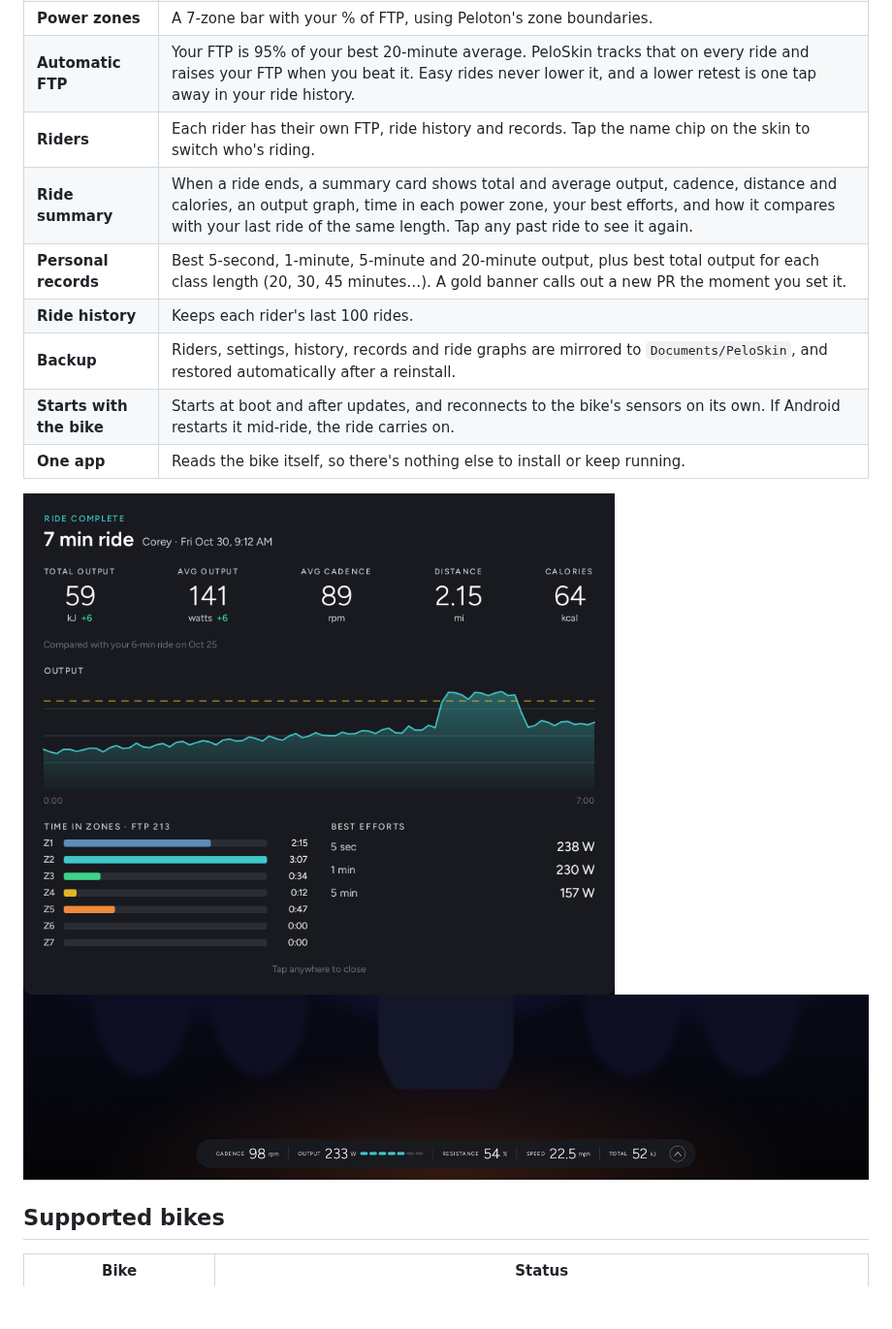
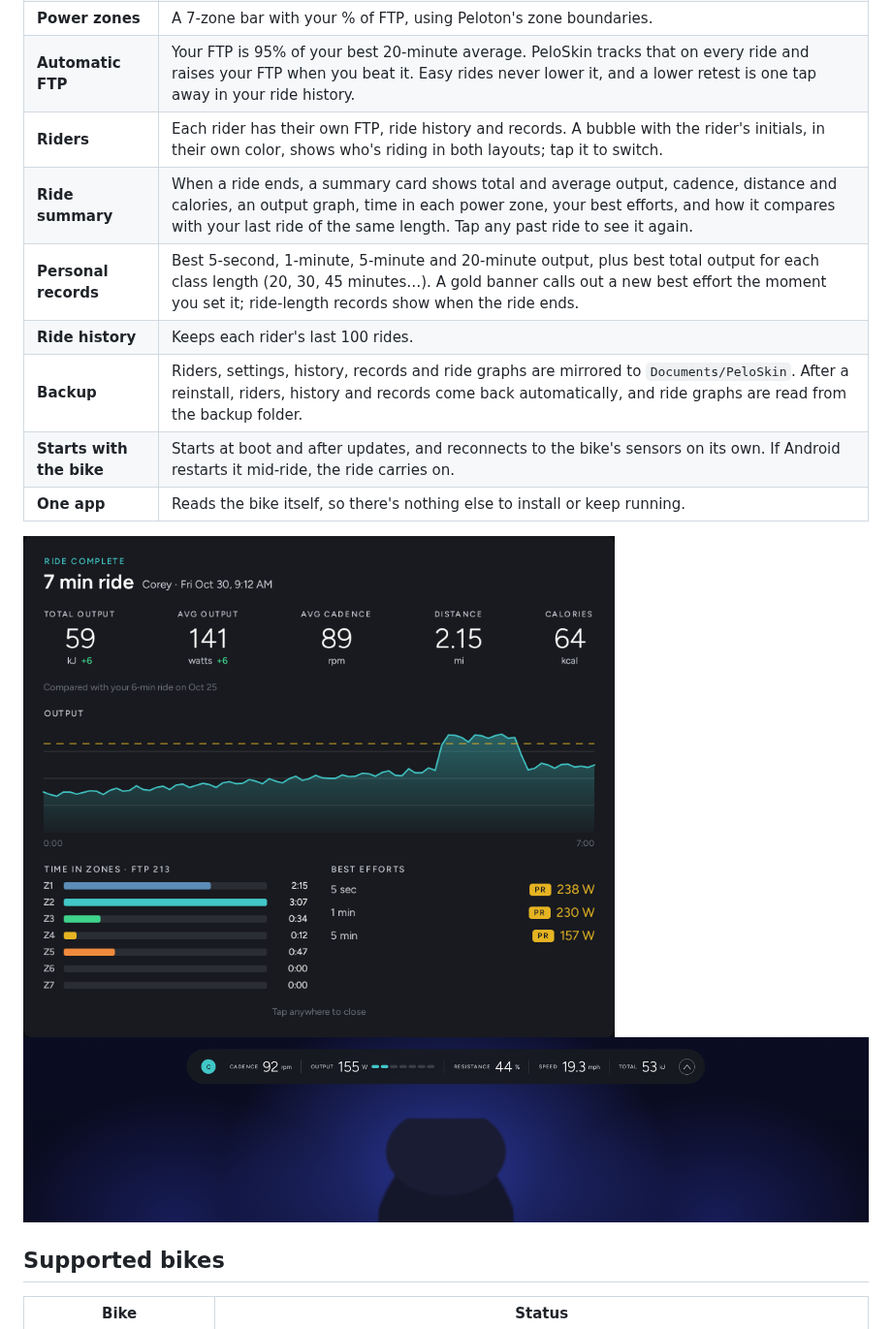
Before and after one commit to coreyervin/peloskin, a Markdown page: README.md, the part around one of its changes. Shown at 97% size. Drawn GitHub-style; pictures changed too: docs/compact.png, docs/summary.png; blank space fills up the shorter version.

```diff
--- a/README.md
+++ b/README.md
@@ -42,11 +42,11 @@ use [Grupetto](https://github.com/doudar/grupetto). That's what it's built for.
 | **mph or km/h** | Pick miles or kilometres in settings. Speed and distance follow, and the choice is kept and backed up. |
 | **Power zones** | A 7-zone bar with your % of FTP, using Peloton's zone boundaries. |
 | **Automatic FTP** | Your FTP is 95% of your best 20-minute average. PeloSkin tracks that on every ride and raises your FTP when you beat it. Easy rides never lower it, and a lower retest is one tap away in your ride history. |
-| **Riders** | Each rider has their own FTP, ride history and records. Tap the name chip on the skin to switch who's riding. |
+| **Riders** | Each rider has their own FTP, ride history and records. A bubble with the rider's initials, in their own color, shows who's riding in both layouts; tap it to switch. |
 | **Ride summary** | When a ride ends, a summary card shows total and average output, cadence, distance and calories, an output graph, time in each power zone, your best efforts, and how it compares with your last ride of the same length. Tap any past ride to see it again. |
-| **Personal records** | Best 5-second, 1-minute, 5-minute and 20-minute output, plus best total output for each class length (20, 30, 45 minutes…). A gold banner calls out a new PR the moment you set it. |
+| **Personal records** | Best 5-second, 1-minute, 5-minute and 20-minute output, plus best total output for each class length (20, 30, 45 minutes…). A gold banner calls out a new best effort the moment you set it; ride-length records show when the ride ends. |
 | **Ride history** | Keeps each rider's last 100 rides. |
-| **Backup** | Riders, settings, history, records and ride graphs are mirrored to `Documents/PeloSkin`, and restored automatically after a reinstall. |
+| **Backup** | Riders, settings, history, records and ride graphs are mirrored to `Documents/PeloSkin`. After a reinstall, riders, history and records come back automatically, and ride graphs are read from the backup folder. |
 | **Starts with the bike** | Starts at boot and after updates, and reconnects to the bike's sensors on its own. If Android restarts it mid-ride, the ride carries on. |
 | **One app** | Reads the bike itself, so there's nothing else to install or keep running. |
 
```
Also changed, not shown: other parts of README.md (+4 -2 lines), AGENTS.md (+5 -2 lines), docs/full.png, docs/settings.png, 12 other files.
